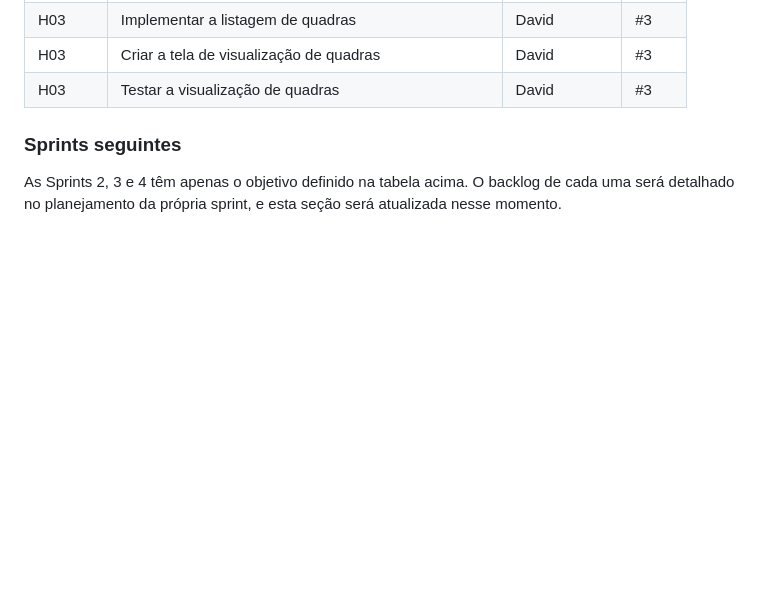
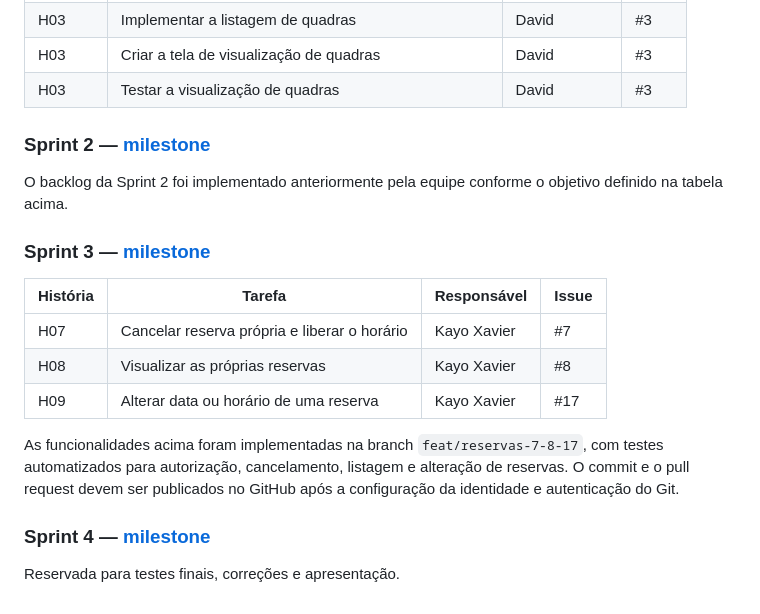
Before and after one commit to SamuelBMarques/TrabalhoPratico_Eng2, a Markdown page: docs/sprints.md, the part around the change. GitHub-like rendering; blank space fills up the shorter version.

```diff
--- a/docs/sprints.md
+++ b/docs/sprints.md
@@ -43,5 +43,17 @@ Todos os milestones: <https://github.com/SamuelBMarques/TrabalhoPratico_Eng2/mil
 | H03 | Criar a tela de visualização de quadras | David | #3 |
 | H03 | Testar a visualização de quadras | David | #3 |
 
-### Sprints seguintes
-As Sprints 2, 3 e 4 têm apenas o objetivo definido na tabela acima. O backlog de cada uma será detalhado no planejamento da própria sprint, e esta seção será atualizada nesse momento.
+### Sprint 2 — [milestone](https://github.com/SamuelBMarques/TrabalhoPratico_Eng2/milestone/3)
+O backlog da Sprint 2 foi implementado anteriormente pela equipe conforme o objetivo definido na tabela acima.
+
+### Sprint 3 — [milestone](https://github.com/SamuelBMarques/TrabalhoPratico_Eng2/milestone/4)
+| História | Tarefa | Responsável | Issue |
+|----------|--------|-------------|-------|
+| H07 | Cancelar reserva própria e liberar o horário | Kayo Xavier | #7 |
+| H08 | Visualizar as próprias reservas | Kayo Xavier | #8 |
+| H09 | Alterar data ou horário de uma reserva | Kayo Xavier | #17 |
+
+As funcionalidades acima foram implementadas na branch `feat/reservas-7-8-17`, com testes automatizados para autorização, cancelamento, listagem e alteração de reservas. O commit e o pull request devem ser publicados no GitHub após a configuração da identidade e autenticação do Git.
+
+### Sprint 4 — [milestone](https://github.com/SamuelBMarques/TrabalhoPratico_Eng2/milestone/5)
+Reservada para testes finais, correções e apresentação.
```
Also changed, not shown: README.md (+26 -0 lines).
